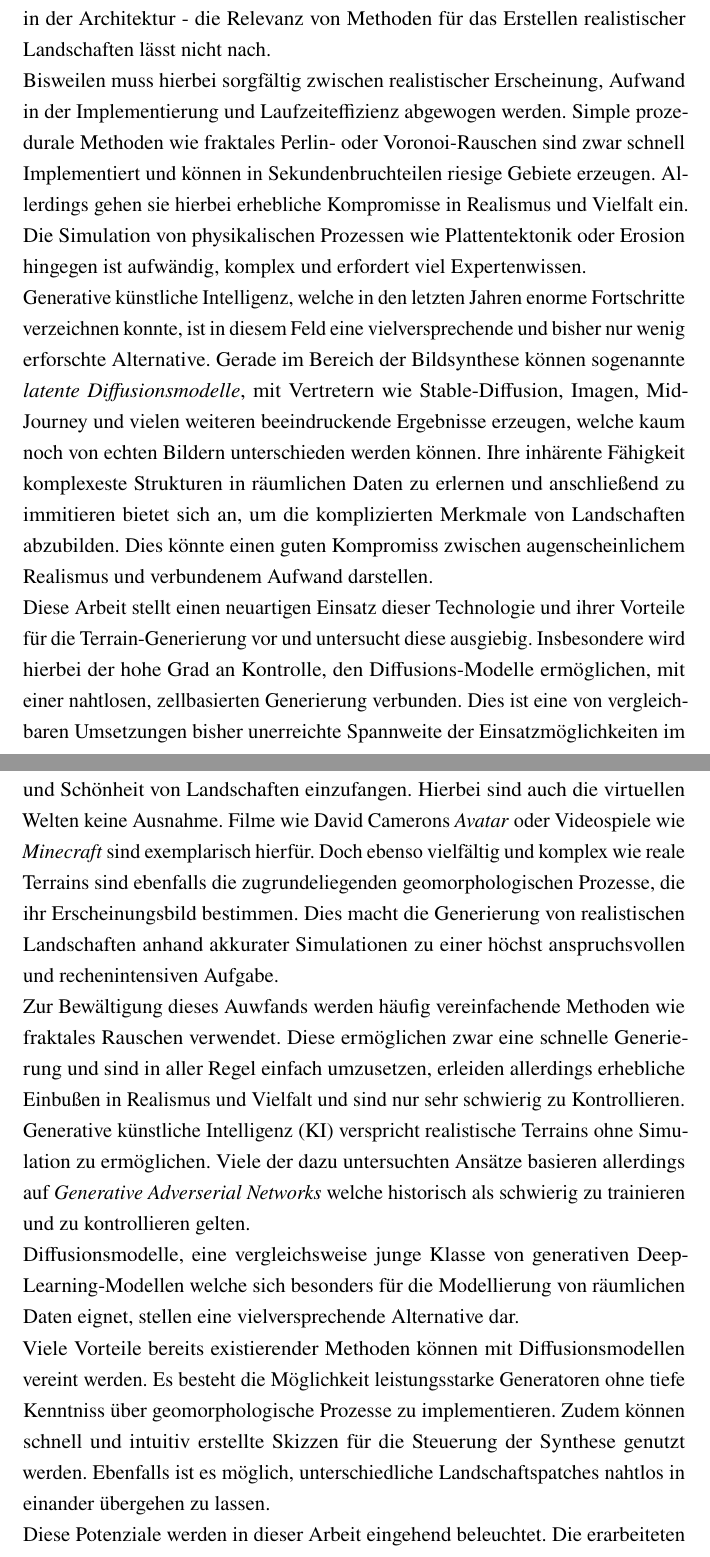
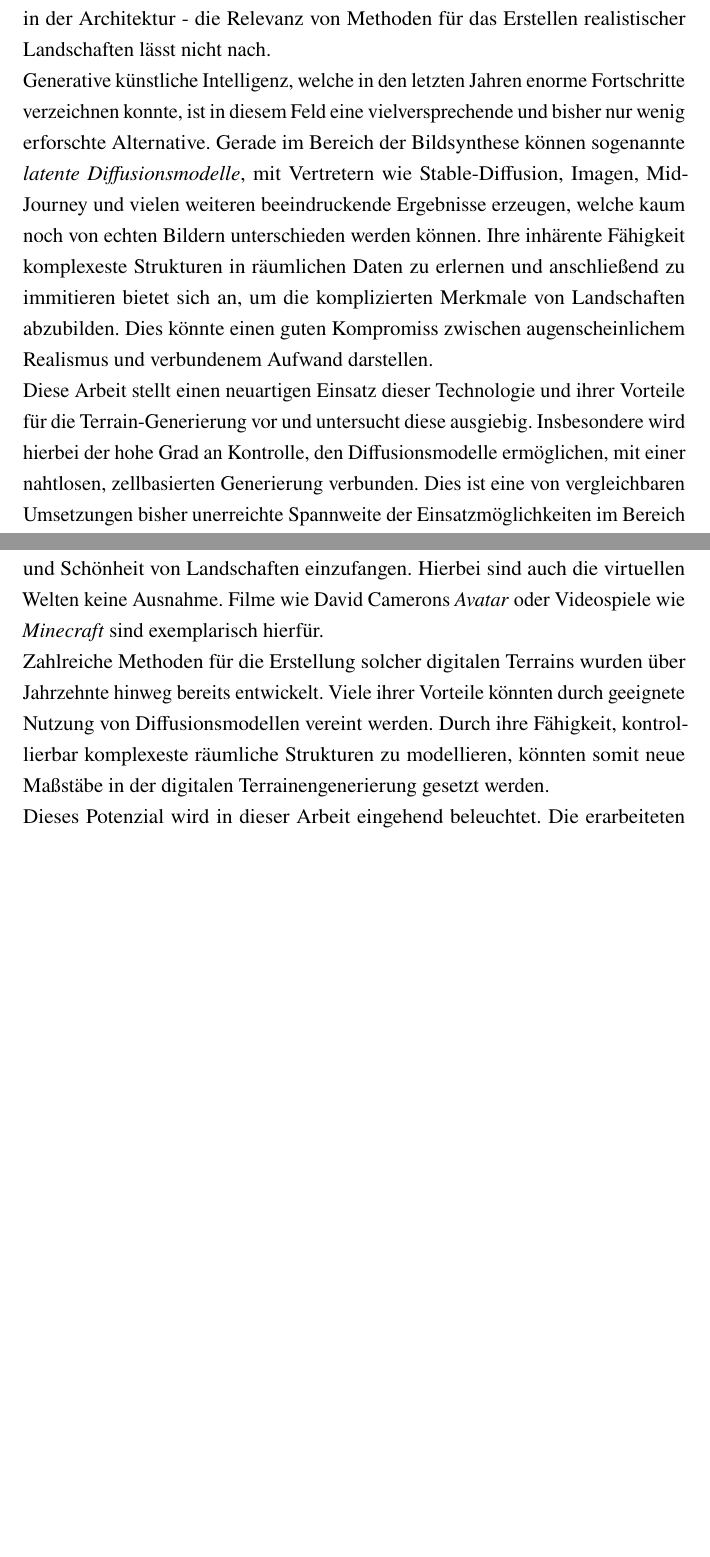
Before and after one commit to lvonw/Master-Thesis, a LaTeX thesis (doc/thesis/thesis_main.tex, which reads doc/thesis/chapters/1 - Einleitung.tex): two parts of pages 9 and 10 of 109, joined at a grey line, cut so that both start at the same text, the shorter picture padded with empty space. Compiled offline with pdfLaTeX.

Commit message:
Kürzere Einleitung

```diff
--- a/doc/thesis/chapters/1 - Einleitung.tex
+++ b/doc/thesis/chapters/1 - Einleitung.tex
@@ -6,10 +6,10 @@
 %%%%%%%%%%%%%%%%%%%%%%%%%%%%%%%%%%%%%%%%%%%%%%%%%%%%%%%%%%%%%%%%%%%%%%%%%%%%%%%
 
 Die Terrain-Generierung ist ein zentrales Gebiet in der Computergraphik. In ihr enthalten sind Methoden und Algorithmen, welche Landschaften und ihre natürliche Strukturen wie Berge, Täler und Flüsse erzeugen können. Sie findet überall dort Verwendung, wo virtuelle Welten entstehen und ist somit ein Grundpfeiler vieler digitaler Industrien. Von Videospielen über Filme bis hin zu Anwendungen in der Architektur - die Relevanz von Methoden für das Erstellen realistischer Landschaften lässt nicht nach. \\
-Bisweilen muss hierbei sorgfältig zwischen realistischer Erscheinung, Aufwand in der Implementierung und Laufzeiteffizienz abgewogen werden. Simple prozedurale Methoden wie fraktales Perlin- oder Voronoi-Rauschen sind zwar schnell Implementiert und können in Sekundenbruchteilen riesige Gebiete erzeugen. Allerdings gehen sie hierbei erhebliche Kompromisse in Realismus und Vielfalt ein. Die Simulation von physikalischen Prozessen wie Plattentektonik oder Erosion hingegen ist aufwändig, komplex und erfordert viel Expertenwissen. \\
+% Bisweilen muss hierbei sorgfältig zwischen realistischer Erscheinung, Aufwand in der Implementierung und Laufzeiteffizienz abgewogen werden. Simple prozedurale Methoden wie fraktales Perlin- oder Voronoi-Rauschen sind zwar schnell Implementiert und können in Sekundenbruchteilen riesige Gebiete erzeugen. Allerdings gehen sie hierbei erhebliche Kompromisse in Realismus und Vielfalt ein. Die Simulation von physikalischen Prozessen wie Plattentektonik oder Erosion hingegen ist aufwändig, komplex und erfordert viel Expertenwissen. \\
 Generative künstliche Intelligenz, welche in den letzten Jahren enorme Fortschritte verzeichnen konnte, ist in diesem Feld eine vielversprechende und bisher nur wenig erforschte Alternative. Gerade im Bereich der Bildsynthese können sogenannte \textit{latente Diffusionsmodelle}, mit Vertretern wie Stable-Diffusion, Imagen, MidJourney und vielen weiteren beeindruckende Ergebnisse erzeugen, welche kaum noch von echten Bildern unterschieden werden können.
 Ihre inhärente Fähigkeit komplexeste Strukturen in räumlichen Daten zu erlernen und anschließend zu immitieren bietet sich an, um die komplizierten Merkmale von Landschaften abzubilden. Dies könnte einen guten Kompromiss zwischen augenscheinlichem Realismus und verbundenem Aufwand darstellen. \\
-Diese Arbeit stellt einen neuartigen Einsatz dieser Technologie und ihrer Vorteile für die Terrain-Generierung vor und untersucht diese ausgiebig. Insbesondere wird hierbei der hohe Grad an Kontrolle, den Diffusions-Modelle ermöglichen, mit einer nahtlosen, zellbasierten Generierung verbunden. Dies ist eine von vergleichbaren Umsetzungen bisher unerreichte Spannweite der Einsatzmöglichkeiten im Bereich der Terraingenerierung. Für die Umsetzung kommen hierfür Methoden zum Einsatz, die auf dem neuesten Stand der Technik basieren.
+Diese Arbeit stellt einen neuartigen Einsatz dieser Technologie und ihrer Vorteile für die Terrain-Generierung vor und untersucht diese ausgiebig. Insbesondere wird hierbei der hohe Grad an Kontrolle, den Diffusionsmodelle ermöglichen, mit einer nahtlosen, zellbasierten Generierung verbunden. Dies ist eine von vergleichbaren Umsetzungen bisher unerreichte Spannweite der Einsatzmöglichkeiten im Bereich der Terraingenerierung. Für die Umsetzung kommen hierfür Methoden zum Einsatz, die auf dem neuesten Stand der Technik basieren.
 
 Dieses einleitende Kapitel geht auf die Motivation ein, bietet eine genaue Problemdefinition und präzisiert die für dessen Lösung zu erreichenden Kernziele. Abschliessend wird die weitere Struktur der Arbeit dargelegt.
 
@@ -19,12 +19,14 @@ Dieses einleitende Kapitel geht auf die Motivation ein, bietet eine genaue Probl
 %%%%%%%%%%%%%%%%%%%%%%%%%%%%%%%%%%%%%%%%%%%%%%%%%%%%%%%%%%%%%%%%%%%%%%%%%%%%%%%
 \section{Motivation}
 
-Landschaften üben seit jeher eine besondere Faszination auf die Menschheit aus. In jeder Kultur und Kunstform wird immer wieder versucht, die Einzigartigkeit und Schönheit von Landschaften einzufangen. Hierbei sind auch die virtuellen Welten keine Ausnahme. Filme wie David Camerons \textit{Avatar} oder Videospiele wie \textit{Minecraft} sind exemplarisch hierfür. Doch ebenso vielfältig und komplex wie reale Terrains sind ebenfalls die zugrundeliegenden geomorphologischen Prozesse, die ihr Erscheinungsbild bestimmen. Dies macht die Generierung von realistischen Landschaften anhand akkurater Simulationen zu einer höchst anspruchsvollen und rechenintensiven Aufgabe. \\
-Zur Bewältigung dieses Auwfands werden häufig vereinfachende Methoden wie fraktales Rauschen verwendet. Diese ermöglichen zwar eine schnelle Generierung und sind in aller Regel einfach umzusetzen, erleiden allerdings erhebliche Einbußen in Realismus und Vielfalt und sind nur sehr schwierig zu Kontrollieren. \\
-Generative \ac{KI} verspricht realistische Terrains ohne Simulation zu ermöglichen. Viele der dazu untersuchten Ansätze basieren allerdings auf \textit{Generative Adverserial Networks} welche historisch als schwierig zu trainieren und zu kontrollieren gelten. \\
-Diffusionsmodelle, eine vergleichsweise junge Klasse von generativen Deep-Learning-Modellen welche sich besonders für die Modellierung von räumlichen Daten eignet, stellen eine vielversprechende Alternative dar. \\
-Viele Vorteile bereits existierender Methoden können mit Diffusionsmodellen vereint werden. Es besteht die Möglichkeit leistungsstarke Generatoren ohne tiefe Kenntniss über geomorphologische Prozesse zu implementieren. Zudem können schnell und intuitiv erstellte Skizzen für die Steuerung der Synthese genutzt werden. Ebenfalls ist es möglich, unterschiedliche Landschaftspatches nahtlos in einander übergehen zu lassen. \\
-Diese Potenziale werden in dieser Arbeit eingehend beleuchtet. Die erarbeiteten Ergebnisse sollen sowohl die vielfältigen Einsatzmöglichkeiten von Diffusionsmodellen verdeutlichen als auch neue Richtungen für die zukünftige Entwicklung von Terrain-Generation aufweisen.
+Landschaften üben seit jeher eine besondere Faszination auf die Menschheit aus. In jeder Kultur und Kunstform wird immer wieder versucht, die Einzigartigkeit und Schönheit von Landschaften einzufangen. Hierbei sind auch die virtuellen Welten keine Ausnahme. Filme wie David Camerons \textit{Avatar} oder Videospiele wie \textit{Minecraft} sind exemplarisch hierfür. \\
+% Bisweilen muss hierbei sorgfältig zwischen realistischer Erscheinung, Aufwand in der Implementierung und Laufzeiteffizienz abgewogen werden. Denn ebenso vielfältig und komplex wie reale Terrains sind ebenfalls die zugrundeliegenden geomorphologischen Prozesse, die ihr Erscheinungsbild bestimmen. Dies macht die Generierung von realistischen Landschaften anhand akkurater Simulationen zu einer höchst anspruchsvollen und rechenintensiven Aufgabe. \\
+% Zur Bewältigung dieses Auwfands werden häufig vereinfachende Methoden wie fraktales Rauschen verwendet. Diese ermöglichen zwar eine schnelle Generierung und sind in aller Regel einfach umzusetzen, erleiden allerdings erhebliche Einbußen in Realismus und Vielfalt und sind nur sehr schwierig zu Kontrollieren. \\
+% Generative \ac{KI} verspricht realistische Terrains ohne Simulation zu ermöglichen. Viele der dazu untersuchten Ansätze basieren allerdings auf \textit{Generative Adverserial Networks} welche historisch als schwierig zu trainieren und zu kontrollieren gelten. \\
+% Diffusionsmodelle, eine vergleichsweise junge Klasse von generativen Deep-Learning-Modellen welche sich besonders für die Modellierung von räumlichen Daten eignet, stellen eine vielversprechende Alternative dar. \\
+Zahlreiche Methoden für die Erstellung solcher digitalen Terrains wurden über Jahrzehnte hinweg bereits entwickelt. Viele ihrer Vorteile könnten durch geeignete Nutzung von Diffusionsmodellen vereint werden. Durch ihre Fähigkeit, kontrollierbar komplexeste räumliche Strukturen zu modellieren, könnten somit neue Maßstäbe in der digitalen Terrainengenerierung gesetzt werden.\\
+% Zudem können schnell und intuitiv erstellte Skizzen für die Steuerung der Synthese genutzt werden. Ebenfalls ist es möglich, unterschiedliche Landschaftspatches nahtlos in einander übergehen zu lassen. \\
+Dieses Potenzial wird in dieser Arbeit eingehend beleuchtet. Die erarbeiteten Ergebnisse sollen dabei sowohl die vielfältigen Einsatzmöglichkeiten von Diffusionsmodellen verdeutlichen als auch neue Richtungen für die zukünftige Entwicklung dieses Forschungsfeldes aufweisen.
 
 
 %%%%%%%%%%%%%%%%%%%%%%%%%%%%%%%%%%%%%%%%%%%%%%%%%%%%%%%%%%%%%%%%%%%%%%%%%%%%%%%
```
Also changed, not shown: doc/thesis/chapters/6 - Ergebnisse.tex (+1 -1 lines), doc/thesis/chapters/1 - Einleitung.tex (4 more changed lines).
